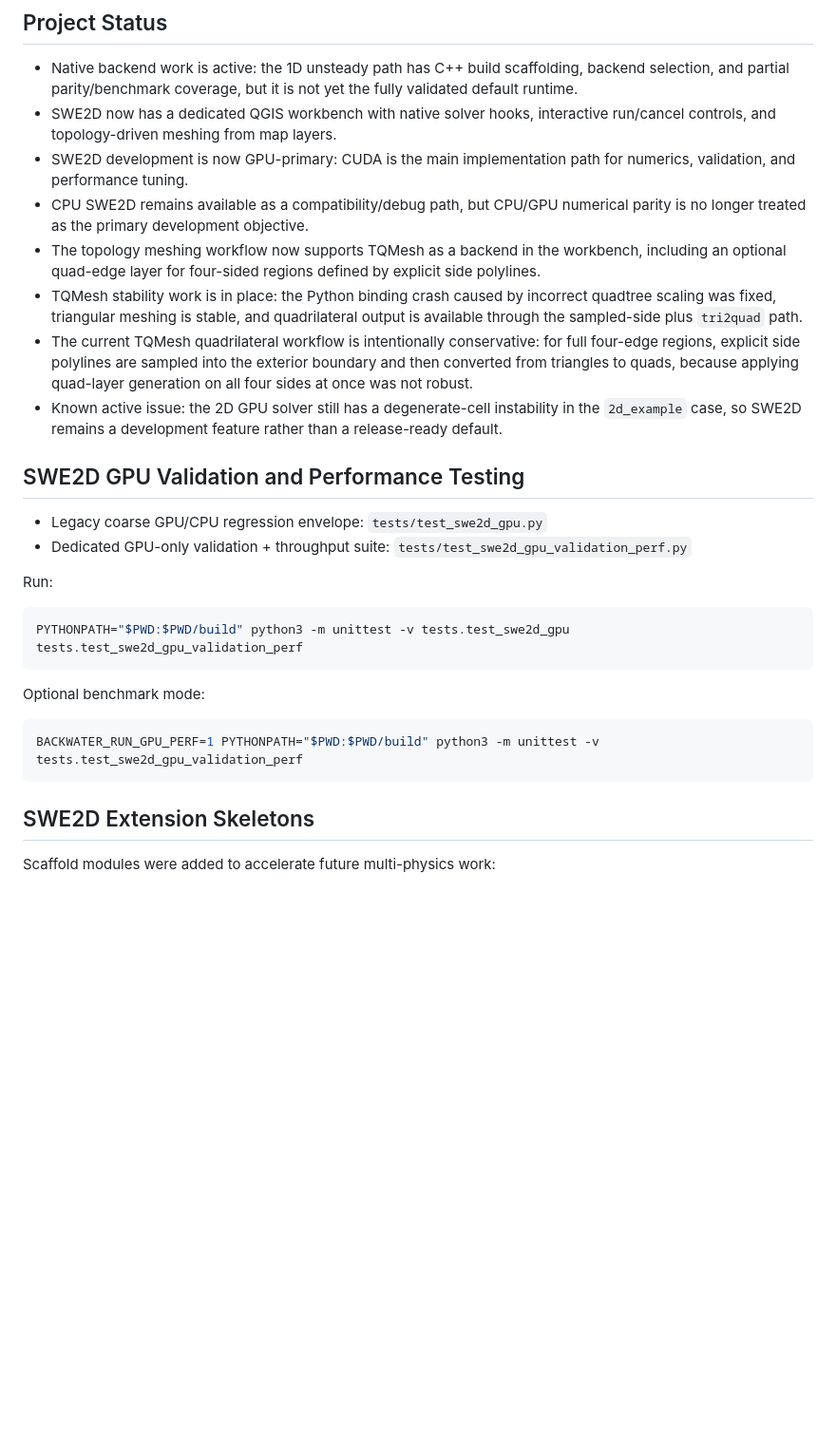
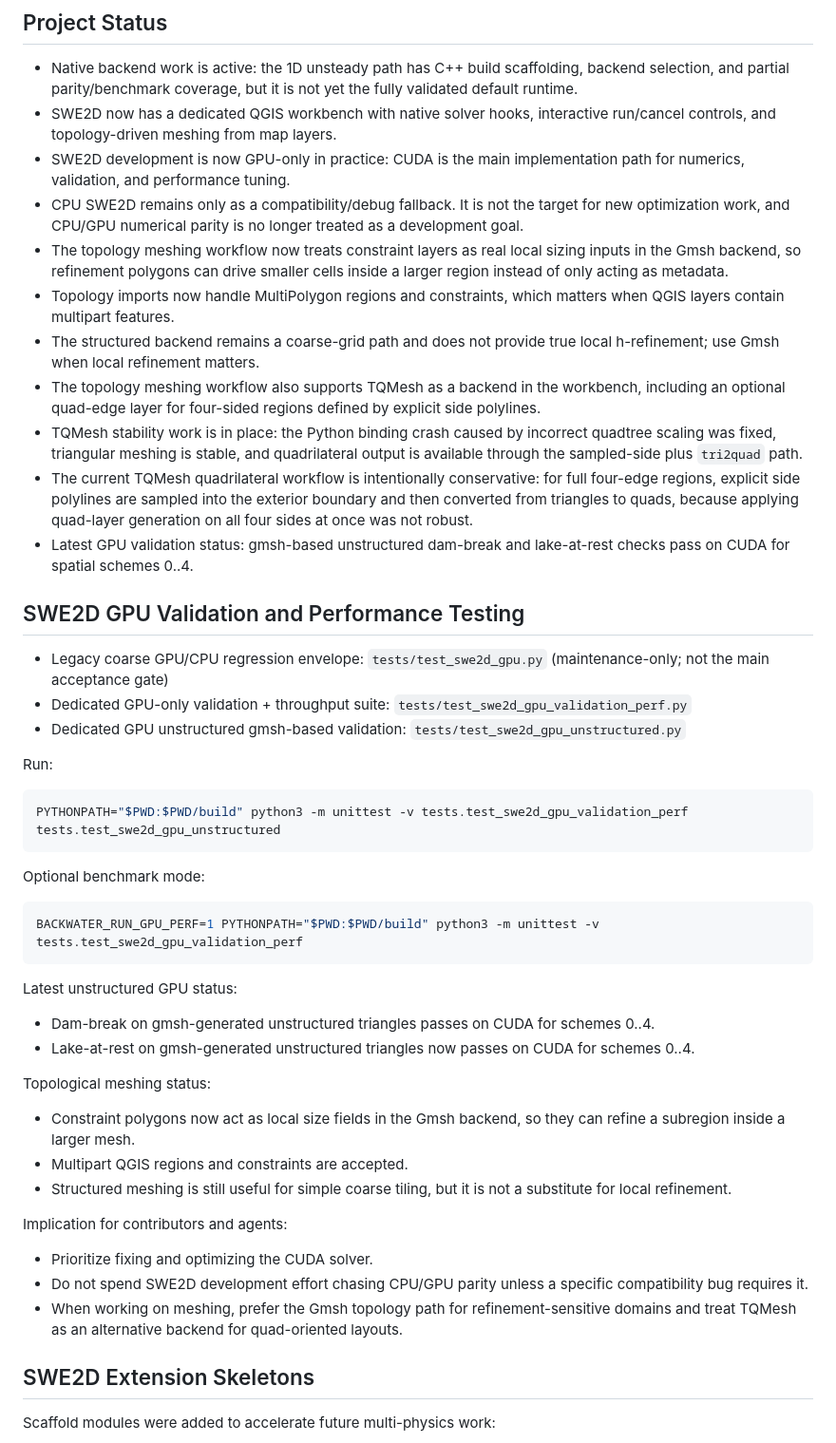
Before and after one commit to aspragueumkc/hydra2dgpu, a Markdown page: README.md, the part around the change. Shown at 95% size. Drawn GitHub-style; blank space fills up the shorter version.

````diff
--- a/README.md
+++ b/README.md
@@ -14,22 +14,26 @@ Steady-flow 1D backwater modeling plugin for QGIS with GeoPackage-native model s
 
 - Native backend work is active: the 1D unsteady path has C++ build scaffolding, backend selection, and partial parity/benchmark coverage, but it is not yet the fully validated default runtime.
 - SWE2D now has a dedicated QGIS workbench with native solver hooks, interactive run/cancel controls, and topology-driven meshing from map layers.
-- SWE2D development is now GPU-primary: CUDA is the main implementation path for numerics, validation, and performance tuning.
-- CPU SWE2D remains available as a compatibility/debug path, but CPU/GPU numerical parity is no longer treated as the primary development objective.
-- The topology meshing workflow now supports TQMesh as a backend in the workbench, including an optional quad-edge layer for four-sided regions defined by explicit side polylines.
+- SWE2D development is now GPU-only in practice: CUDA is the main implementation path for numerics, validation, and performance tuning.
+- CPU SWE2D remains only as a compatibility/debug fallback. It is not the target for new optimization work, and CPU/GPU numerical parity is no longer treated as a development goal.
+- The topology meshing workflow now treats constraint layers as real local sizing inputs in the Gmsh backend, so refinement polygons can drive smaller cells inside a larger region instead of only acting as metadata.
+- Topology imports now handle MultiPolygon regions and constraints, which matters when QGIS layers contain multipart features.
+- The structured backend remains a coarse-grid path and does not provide true local h-refinement; use Gmsh when local refinement matters.
+- The topology meshing workflow also supports TQMesh as a backend in the workbench, including an optional quad-edge layer for four-sided regions defined by explicit side polylines.
 - TQMesh stability work is in place: the Python binding crash caused by incorrect quadtree scaling was fixed, triangular meshing is stable, and quadrilateral output is available through the sampled-side plus `tri2quad` path.
 - The current TQMesh quadrilateral workflow is intentionally conservative: for full four-edge regions, explicit side polylines are sampled into the exterior boundary and then converted from triangles to quads, because applying quad-layer generation on all four sides at once was not robust.
-- Known active issue: the 2D GPU solver still has a degenerate-cell instability in the `2d_example` case, so SWE2D remains a development feature rather than a release-ready default.
+- Latest GPU validation status: gmsh-based unstructured dam-break and lake-at-rest checks pass on CUDA for spatial schemes 0..4.
 
 ## SWE2D GPU Validation and Performance Testing
 
-- Legacy coarse GPU/CPU regression envelope: `tests/test_swe2d_gpu.py`
+- Legacy coarse GPU/CPU regression envelope: `tests/test_swe2d_gpu.py` (maintenance-only; not the main acceptance gate)
 - Dedicated GPU-only validation + throughput suite: `tests/test_swe2d_gpu_validation_perf.py`
+- Dedicated GPU unstructured gmsh-based validation: `tests/test_swe2d_gpu_unstructured.py`
 
 Run:
 
 ```bash
-PYTHONPATH="$PWD:$PWD/build" python3 -m unittest -v tests.test_swe2d_gpu tests.test_swe2d_gpu_validation_perf
+PYTHONPATH="$PWD:$PWD/build" python3 -m unittest -v tests.test_swe2d_gpu_validation_perf tests.test_swe2d_gpu_unstructured
 ```
 
 Optional benchmark mode:
@@ -37,6 +41,23 @@ Optional benchmark mode:
 ```bash
 BACKWATER_RUN_GPU_PERF=1 PYTHONPATH="$PWD:$PWD/build" python3 -m unittest -v tests.test_swe2d_gpu_validation_perf
 ```
+
+Latest unstructured GPU status:
+
+- Dam-break on gmsh-generated unstructured triangles passes on CUDA for schemes 0..4.
+- Lake-at-rest on gmsh-generated unstructured triangles now passes on CUDA for schemes 0..4.
+
+Topological meshing status:
+
+- Constraint polygons now act as local size fields in the Gmsh backend, so they can refine a subregion inside a larger mesh.
+- Multipart QGIS regions and constraints are accepted.
+- Structured meshing is still useful for simple coarse tiling, but it is not a substitute for local refinement.
+
+Implication for contributors and agents:
+
+- Prioritize fixing and optimizing the CUDA solver.
+- Do not spend SWE2D development effort chasing CPU/GPU parity unless a specific compatibility bug requires it.
+- When working on meshing, prefer the Gmsh topology path for refinement-sensitive domains and treat TQMesh as an alternative backend for quad-oriented layouts.
 
 ## SWE2D Extension Skeletons
 
````
Also changed, not shown: USER_GUIDE.md (+24 -3 lines), docs/TASK_BOARD_6W_SOLO_AND_AGENT.md (+1 -1 lines).
